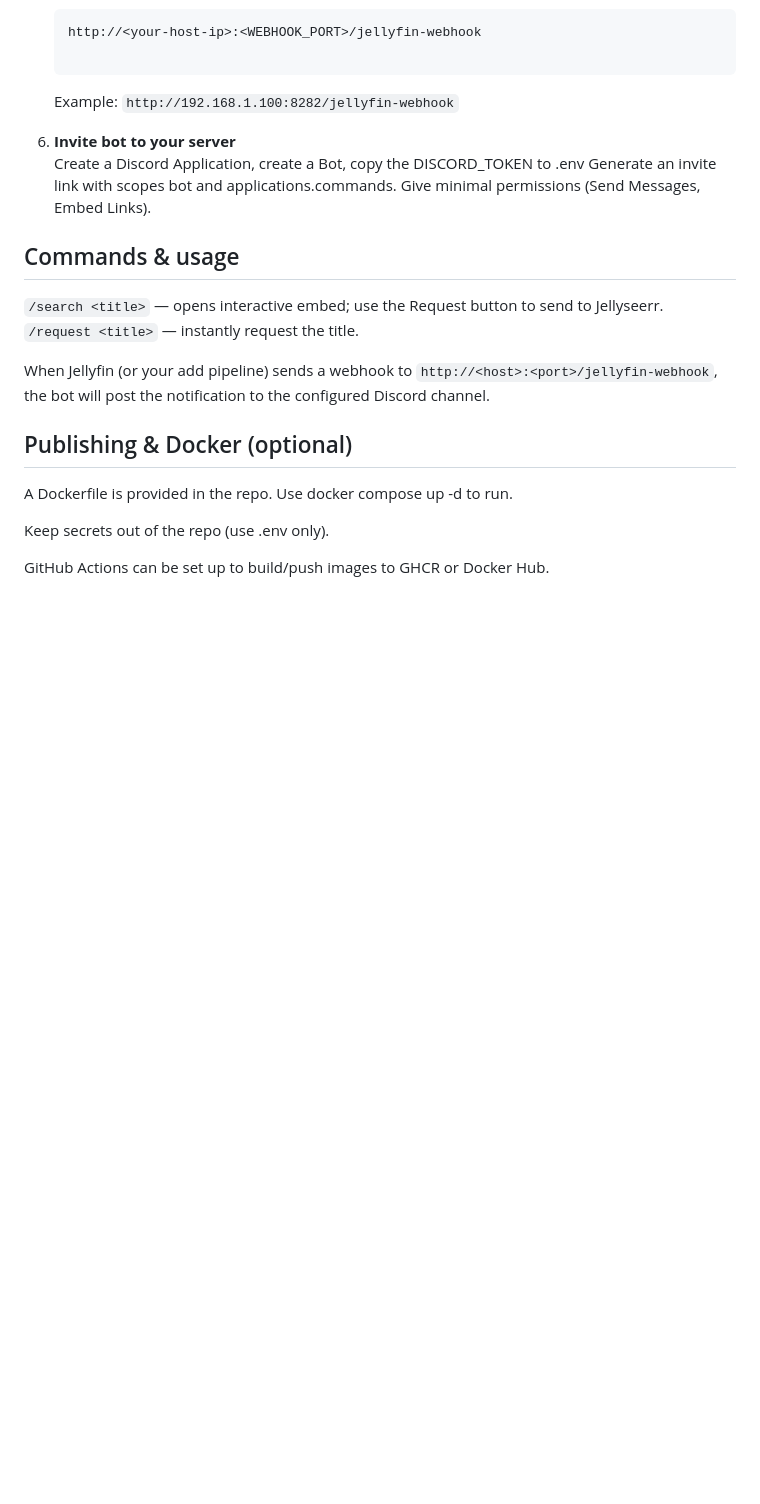
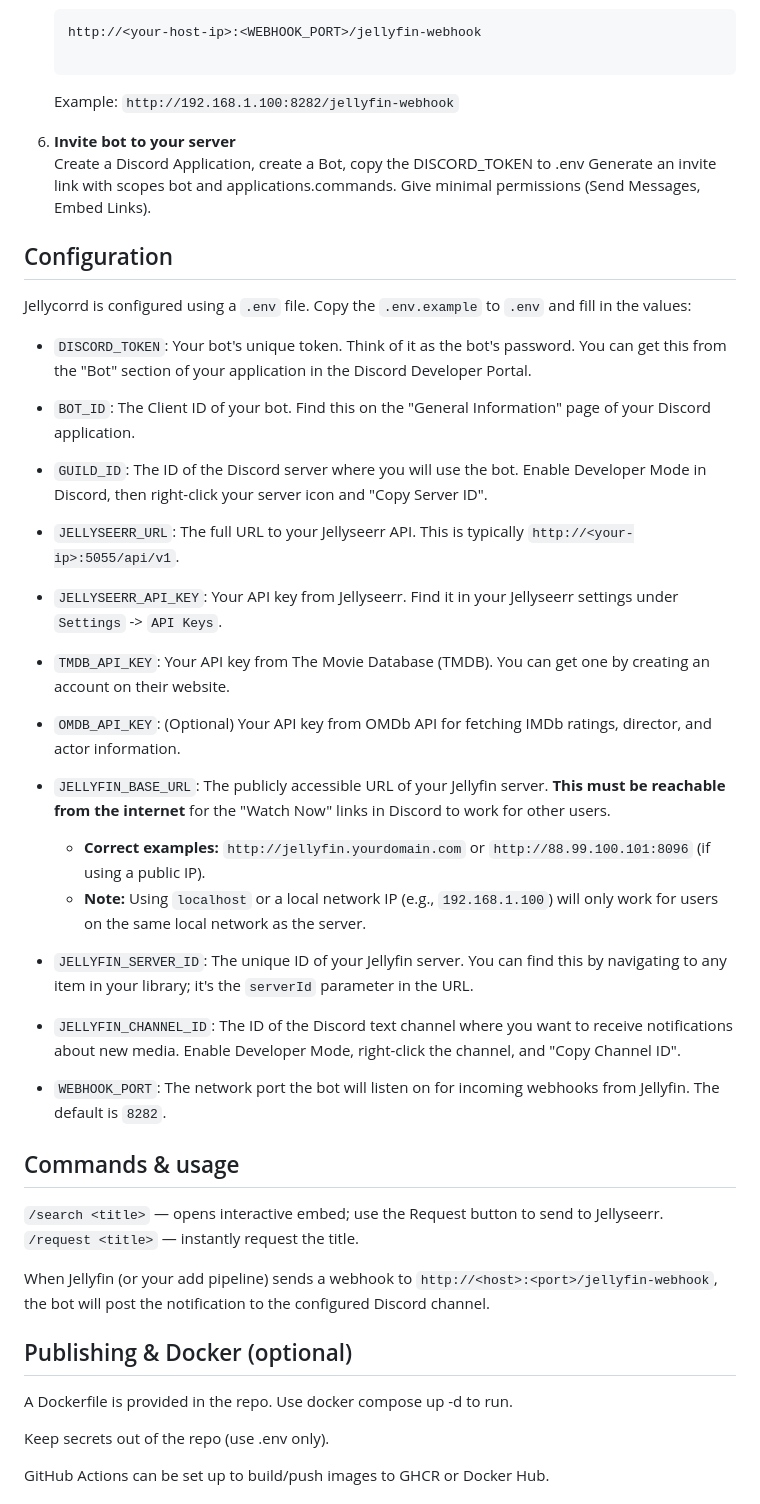
Before and after one commit to nairdahh/Anchorr, a Markdown page: README.md, the part around the change printed below. Rendered like a GitHub page; blank space fills up the shorter version.

```diff
--- a/README.md
+++ b/README.md
@@ -55,6 +68,28 @@ The bot will also available as a hosted Discord bot (maintainer-hosted) soon.
    Create a Discord Application, create a Bot, copy the DISCORD_TOKEN to .env
    Generate an invite link with scopes bot and applications.commands. Give minimal permissions (Send Messages, Embed Links).
 
+## Configuration
+
+Jellycorrd is configured using a `.env` file. Copy the `.env.example` to `.env` and fill in the values:
+
+- `DISCORD_TOKEN`: Your bot's unique token. Think of it as the bot's password. You can get this from the "Bot" section of your application in the Discord Developer Portal.
+- `BOT_ID`: The Client ID of your bot. Find this on the "General Information" page of your Discord application.
+- `GUILD_ID`: The ID of the Discord server where you will use the bot. Enable Developer Mode in Discord, then right-click your server icon and "Copy Server ID".
+
+- `JELLYSEERR_URL`: The full URL to your Jellyseerr API. This is typically `http://<your-ip>:5055/api/v1`.
+- `JELLYSEERR_API_KEY`: Your API key from Jellyseerr. Find it in your Jellyseerr settings under `Settings` -> `API Keys`.
+
+- `TMDB_API_KEY`: Your API key from The Movie Database (TMDB). You can get one by creating an account on their website.
+- `OMDB_API_KEY`: (Optional) Your API key from OMDb API for fetching IMDb ratings, director, and actor information.
+
+- `JELLYFIN_BASE_URL`: The publicly accessible URL of your Jellyfin server. **This must be reachable from the internet** for the "Watch Now" links in Discord to work for other users.
+  - **Correct examples:** `http://jellyfin.yourdomain.com` or `http://88.99.100.101:8096` (if using a public IP).
+  - **Note:** Using `localhost` or a local network IP (e.g., `192.168.1.100`) will only work for users on the same local network as the server.
+- `JELLYFIN_SERVER_ID`: The unique ID of your Jellyfin server. You can find this by navigating to any item in your library; it's the `serverId` parameter in the URL.
+- `JELLYFIN_CHANNEL_ID`: The ID of the Discord text channel where you want to receive notifications about new media. Enable Developer Mode, right-click the channel, and "Copy Channel ID".
+
+- `WEBHOOK_PORT`: The network port the bot will listen on for incoming webhooks from Jellyfin. The default is `8282`.
+
 ## Commands & usage
 
 `/search <title>` — opens interactive embed; use the Request button to send to Jellyseerr.
```
Also changed, not shown: other parts of README.md (+21 -6 lines), CONTRIBUTING.md (added, +39 -0 lines), assets/screenshot-autocomplete.png (added), assets/screenshot-request.png (added), assets/screenshot-search.png (added), 3 other files.
